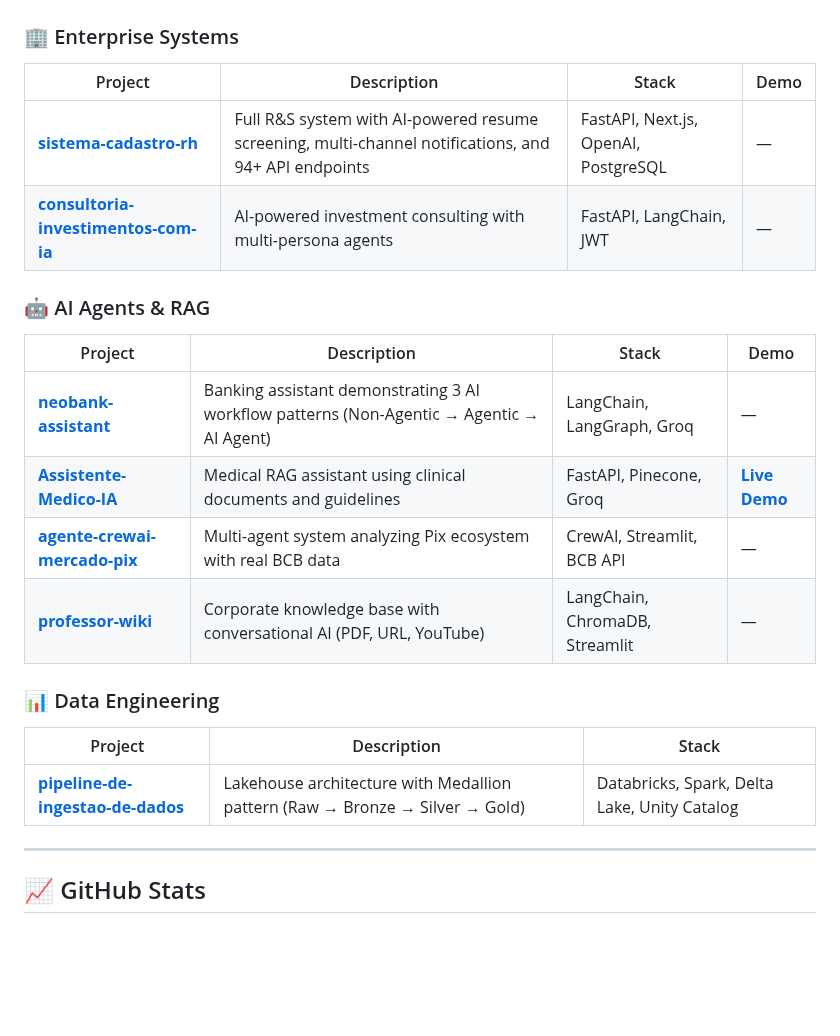
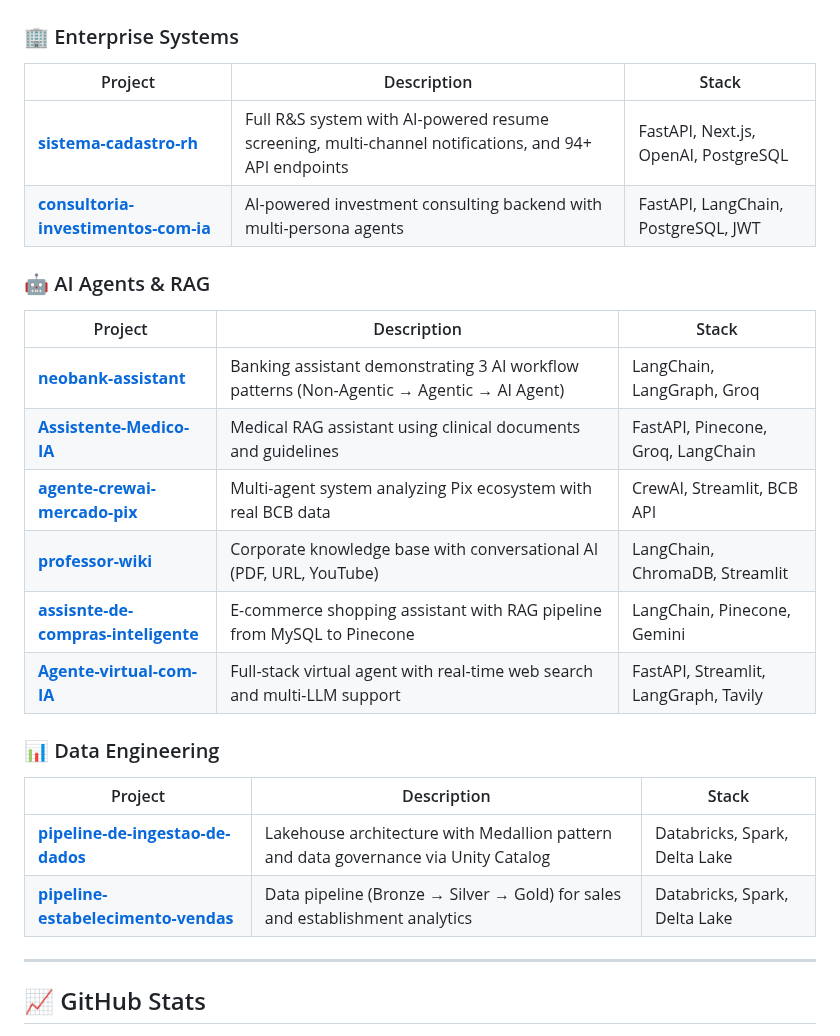
Before and after one commit to alevtelles/alevtelles, a Markdown page: README.md, the part around the change. Drawn GitHub-style; blank space fills up the shorter version.

Commit message:
Revise project details and remove demo column
Updated project descriptions and stacks in the README.

```diff
--- a/README.md
+++ b/README.md
@@ -41,25 +41,28 @@ Currently focused on **Generative AI (LLMs, RAG, AI Agents)**, **AI-ready data p
 
 ### 🏢 Enterprise Systems
 
-| Project | Description | Stack | Demo |
-|---------|-------------|-------|------|
-| [**sistema-cadastro-rh**](https://github.com/alevtelles/sistema-cadastro-rh) | Full R&S system with AI-powered resume screening, multi-channel notifications, and 94+ API endpoints | FastAPI, Next.js, OpenAI, PostgreSQL | — |
-| [**consultoria-investimentos-com-ia**](https://github.com/alevtelles/consultoria-investimentos-com-ia) | AI-powered investment consulting with multi-persona agents | FastAPI, LangChain, JWT | — |
+| Project | Description | Stack |
+|---------|-------------|-------|
+| [**sistema-cadastro-rh**](https://github.com/alevtelles/sistema-cadastro-rh) | Full R&S system with AI-powered resume screening, multi-channel notifications, and 94+ API endpoints | FastAPI, Next.js, OpenAI, PostgreSQL |
+| [**consultoria-investimentos-com-ia**](https://github.com/alevtelles/consultoria-investimentos-com-ia) | AI-powered investment consulting backend with multi-persona agents | FastAPI, LangChain, PostgreSQL, JWT |
 
 ### 🤖 AI Agents & RAG
 
-| Project | Description | Stack | Demo |
-|---------|-------------|-------|------|
-| [**neobank-assistant**](https://github.com/alevtelles/neobank-assistant) | Banking assistant demonstrating 3 AI workflow patterns (Non-Agentic → Agentic → AI Agent) | LangChain, LangGraph, Groq | — |
-| [**Assistente-Medico-IA**](https://github.com/alevtelles/Assistente-Medico-IA) | Medical RAG assistant using clinical documents and guidelines | FastAPI, Pinecone, Groq | [**Live Demo**](https://assistente-medico-ia.vercel.app) |
-| [**agente-crewai-mercado-pix**](https://github.com/alevtelles/agente-crewai-mercado-pix) | Multi-agent system analyzing Pix ecosystem with real BCB data | CrewAI, Streamlit, BCB API | — |
-| [**professor-wiki**](https://github.com/alevtelles/professor-wiki) | Corporate knowledge base with conversational AI (PDF, URL, YouTube) | LangChain, ChromaDB, Streamlit | — |
+| Project | Description | Stack |
+|---------|-------------|-------|
+| [**neobank-assistant**](https://github.com/alevtelles/neobank-assistant) | Banking assistant demonstrating 3 AI workflow patterns (Non-Agentic → Agentic → AI Agent) | LangChain, LangGraph, Groq |
+| [**Assistente-Medico-IA**](https://github.com/alevtelles/Assistente-Medico-IA) | Medical RAG assistant using clinical documents and guidelines | FastAPI, Pinecone, Groq, LangChain |
+| [**agente-crewai-mercado-pix**](https://github.com/alevtelles/agente-crewai-mercado-pix) | Multi-agent system analyzing Pix ecosystem with real BCB data | CrewAI, Streamlit, BCB API |
+| [**professor-wiki**](https://github.com/alevtelles/professor-wiki) | Corporate knowledge base with conversational AI (PDF, URL, YouTube) | LangChain, ChromaDB, Streamlit |
+| [**assisnte-de-compras-inteligente**](https://github.com/alevtelles/assisnte-de-compras-inteligente) | E-commerce shopping assistant with RAG pipeline from MySQL to Pinecone | LangChain, Pinecone, Gemini |
+| [**Agente-virtual-com-IA**](https://github.com/alevtelles/Agente-virtual-com-IA) | Full-stack virtual agent with real-time web search and multi-LLM support | FastAPI, Streamlit, LangGraph, Tavily |
 
 ### 📊 Data Engineering
 
 | Project | Description | Stack |
 |---------|-------------|-------|
-| [**pipeline-de-ingestao-de-dados**](https://github.com/alevtelles/pipeline-de-ingestao-de-dados) | Lakehouse architecture with Medallion pattern (Raw → Bronze → Silver → Gold) | Databricks, Spark, Delta Lake, Unity Catalog |
+| [**pipeline-de-ingestao-de-dados**](https://github.com/alevtelles/pipeline-de-ingestao-de-dados) | Lakehouse architecture with Medallion pattern and data governance via Unity Catalog | Databricks, Spark, Delta Lake |
+| [**pipeline-estabelecimento-vendas**](https://github.com/alevtelles/pipeline-estabelecimento-vendas) | Data pipeline (Bronze → Silver → Gold) for sales and establishment analytics | Databricks, Spark, Delta Lake |
 
 ---
 
```
